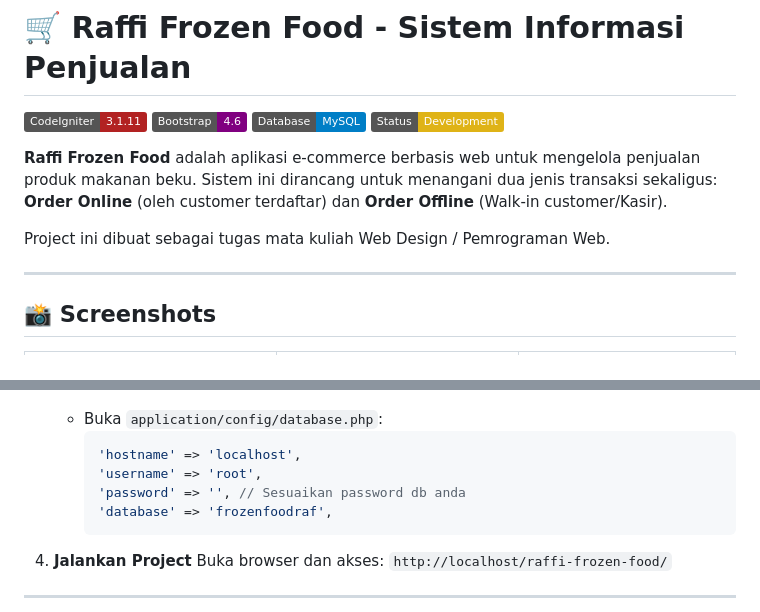
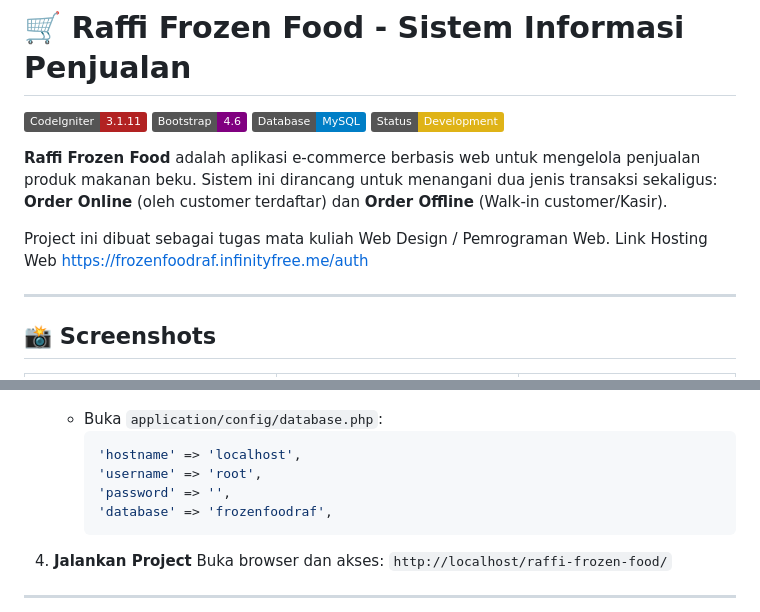
Before and after one commit to Rafreaks06/uas-web2-raffi-frozenfood, a Markdown page: README.md, 2 parts joined by grey strips. Rendered like a GitHub page; badges without logos.

Commit message:
add host web

````diff
--- a/README.md
+++ b/README.md
@@ -8,6 +8,7 @@
 **Raffi Frozen Food** adalah aplikasi e-commerce berbasis web untuk mengelola penjualan produk makanan beku. Sistem ini dirancang untuk menangani dua jenis transaksi sekaligus: **Order Online** (oleh customer terdaftar) dan **Order Offline** (Walk-in customer/Kasir).
 
 Project ini dibuat sebagai tugas mata kuliah Web Design / Pemrograman Web.
+Link Hosting Web https://frozenfoodraf.infinityfree.me/auth
 
 ---
 
@@ -82,7 +83,7 @@ Ikuti langkah-langkah ini untuk menjalankan project di komputer Anda:
         ```php
         'hostname' => 'localhost',
         'username' => 'root',
-        'password' => '', // Sesuaikan password db anda
+        'password' => '',
         'database' => 'frozenfoodraf',
         ```
 
````
